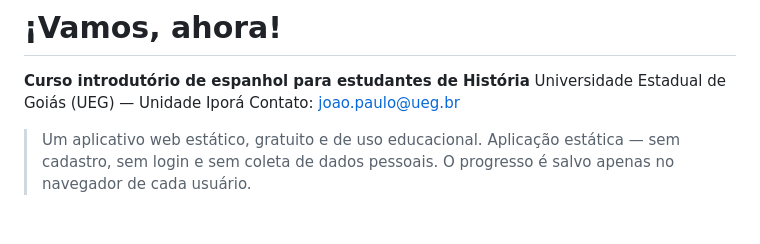
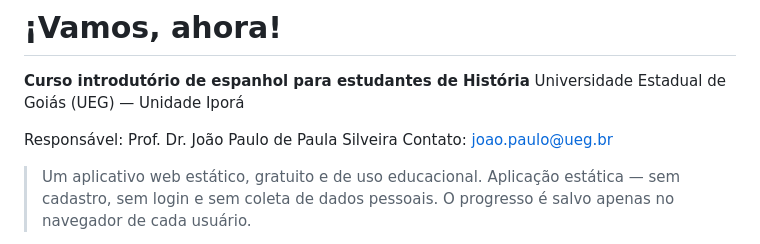
Before and after one commit to JPSilveira1983/-Vamos-ahora-, a Markdown page: README.md, the part around the change. Rendered like a GitHub page; blank space fills up the shorter version.

```diff
--- a/README.md
+++ b/README.md
@@ -3,6 +3,8 @@
 
 **Curso introdutório de espanhol para estudantes de História**
 Universidade Estadual de Goiás (UEG) — Unidade Iporá
+
+Responsável: Prof. Dr. João Paulo de Paula Silveira
 Contato: joao.paulo@ueg.br
 
 > Um aplicativo web estático, gratuito e de uso educacional.
```
